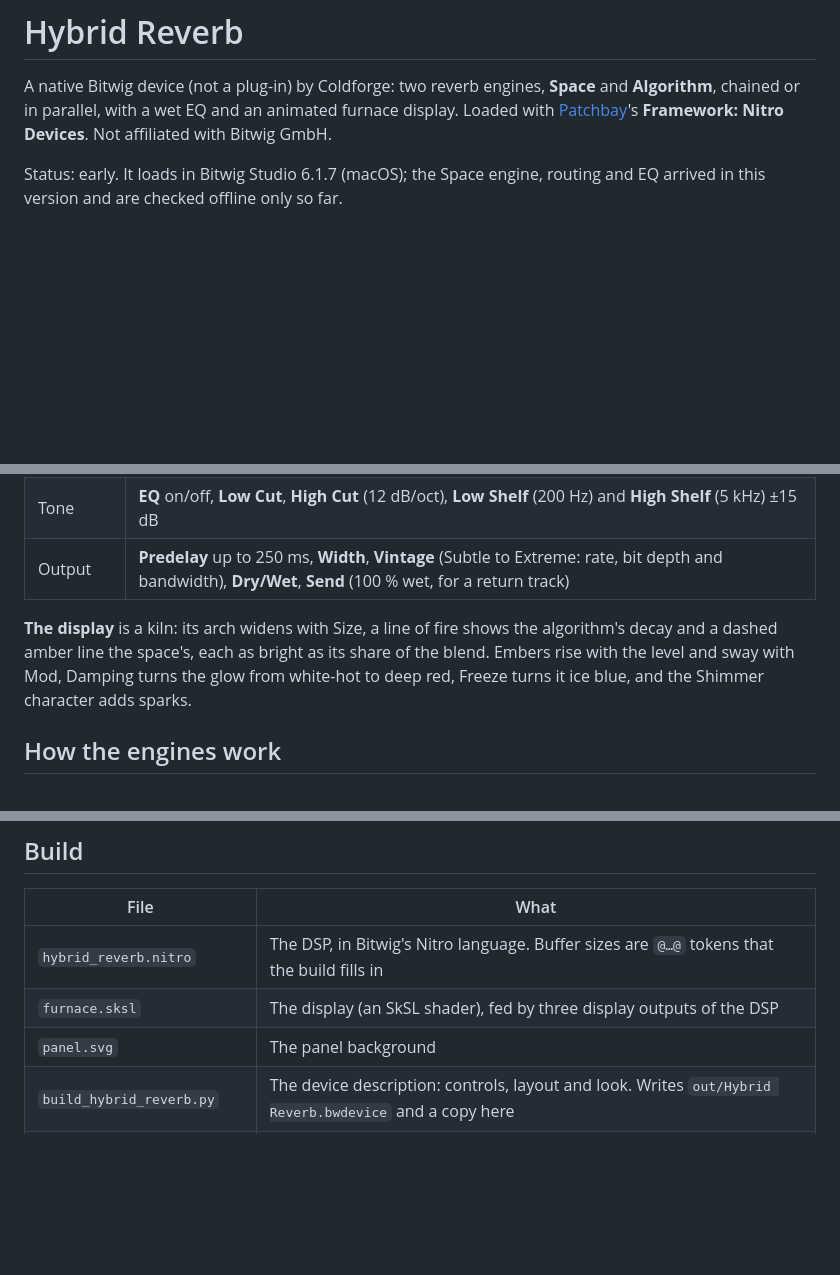
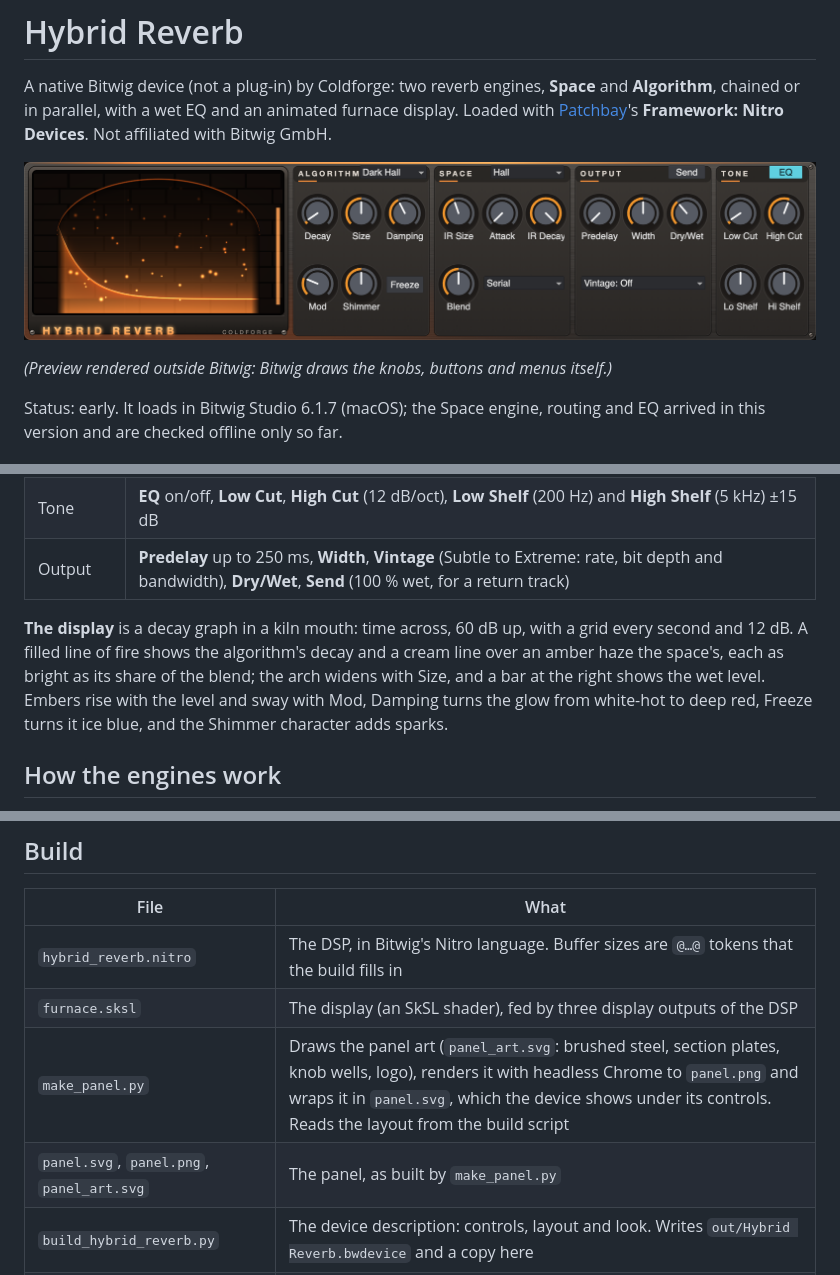
Before and after one commit to InitSeq/bitwig-mods, a Markdown page: devices/hybrid-reverb/README.md, 3 parts joined by grey strips. Rendered like a GitHub page; pictures changed too: previews/Hybrid Reverb.png (added); blank space fills up the shorter version.

Commit message:
Hybrid Reverb: redesigned panel (section plates, brushed steel, knob wells), richer furnace display, preview picture
Co-Authored-By: Claude Opus 5.5 <noreply@anthropic.com>

```diff
--- a/devices/hybrid-reverb/README.md
+++ b/devices/hybrid-reverb/README.md
@@ -1,6 +1,10 @@
 # Hybrid Reverb
 
 A native Bitwig device (not a plug-in) by Coldforge: two reverb engines, **Space** and **Algorithm**, chained or in parallel, with a wet EQ and an animated furnace display. Loaded with [Patchbay](https://github.com/shaboogen-dev/Patchbay)'s **Framework: Nitro Devices**. Not affiliated with Bitwig GmbH.
+
+![Hybrid Reverb](../../previews/Hybrid%20Reverb.png)
+
+*(Preview rendered outside Bitwig: Bitwig draws the knobs, buttons and menus itself.)*
 
 Status: early. It loads in Bitwig Studio 6.1.7 (macOS); the Space engine, routing and EQ arrived in this version and are checked offline only so far.
 
@@ -14,7 +18,7 @@ Status: early. It loads in Bitwig Studio 6.1.7 (macOS); the Space engine, routin
 | Tone | **EQ** on/off, **Low Cut**, **High Cut** (12 dB/oct), **Low Shelf** (200 Hz) and **High Shelf** (5 kHz) ±15 dB |
 | Output | **Predelay** up to 250 ms, **Width**, **Vintage** (Subtle to Extreme: rate, bit depth and bandwidth), **Dry/Wet**, **Send** (100 % wet, for a return track) |
 
-**The display** is a kiln: its arch widens with Size, a line of fire shows the algorithm's decay and a dashed amber line the space's, each as bright as its share of the blend. Embers rise with the level and sway with Mod, Damping turns the glow from white-hot to deep red, Freeze turns it ice blue, and the Shimmer character adds sparks.
+**The display** is a decay graph in a kiln mouth: time across, 60 dB up, with a grid every second and 12 dB. A filled line of fire shows the algorithm's decay and a cream line over an amber haze the space's, each as bright as its share of the blend; the arch widens with Size, and a bar at the right shows the wet level. Embers rise with the level and sway with Mod, Damping turns the glow from white-hot to deep red, Freeze turns it ice blue, and the Shimmer character adds sparks.
 
 ## How the engines work
 
@@ -35,7 +39,8 @@ Built for Bitwig Studio 6.1.7. The DSP is stored as Nitro source, which Bitwig c
 |---|---|
 | `hybrid_reverb.nitro` | The DSP, in Bitwig's Nitro language. Buffer sizes are `@…@` tokens that the build fills in |
 | `furnace.sksl` | The display (an SkSL shader), fed by three display outputs of the DSP |
-| `panel.svg` | The panel background |
+| `make_panel.py` | Draws the panel art (`panel_art.svg`: brushed steel, section plates, knob wells, logo), renders it with headless Chrome to `panel.png` and wraps it in `panel.svg`, which the device shows under its controls. Reads the layout from the build script |
+| `panel.svg`, `panel.png`, `panel_art.svg` | The panel, as built by `make_panel.py` |
 | `build_hybrid_reverb.py` | The device description: controls, layout and look. Writes `out/Hybrid Reverb.bwdevice` and a copy here |
 | `test/sim_hybrid_reverb.py` | Runs the Nitro text itself offline, sample by sample: decay times, predelay, Freeze, stability of every character and IR type, equal loudness of the IR types, IR Decay, routing and EQ (`SIM_OK`) |
 
```
Also changed, not shown: 7 other files.
